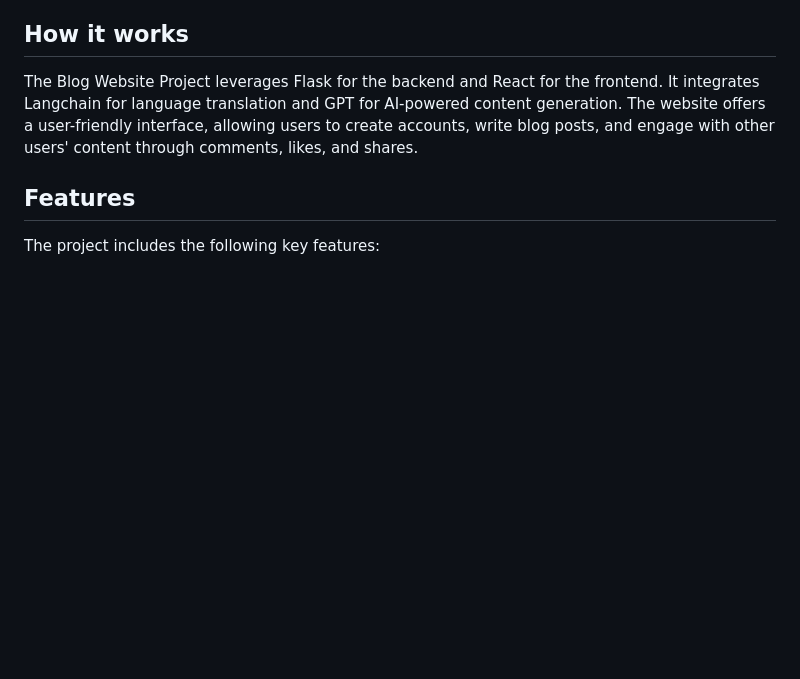
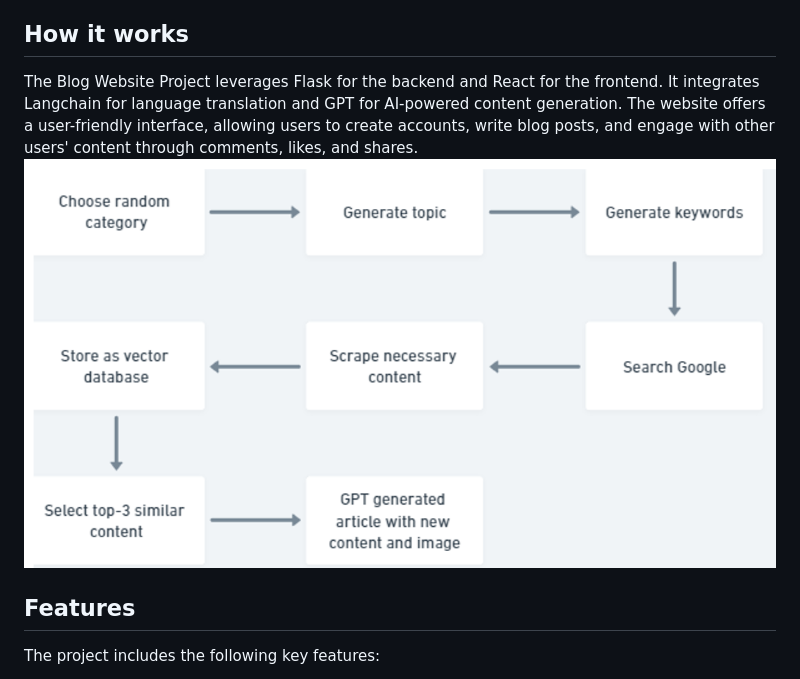
Before and after one commit to aitechguy0105/BlogAutomation-langchain-RAG-GPT, a Markdown page: README.md, the part around the change. Rendered like a GitHub page; pictures changed too: diagram.PNG (added); blank space fills up the shorter version.

```diff
--- a/README.md
+++ b/README.md
@@ -11,6 +11,7 @@ Before using this project, ensure that you have the following installed on your
 - GPT
 ## How it works
 The Blog Website Project leverages Flask for the backend and React for the frontend. It integrates Langchain for language translation and GPT for AI-powered content generation. The website offers a user-friendly interface, allowing users to create accounts, write blog posts, and engage with other users' content through comments, likes, and shares.
+![diagram](./diagram.PNG)
 ## Features
 The project includes the following key features:
 - User authentication and authorization
```
Also changed, not shown: 1 other file.
